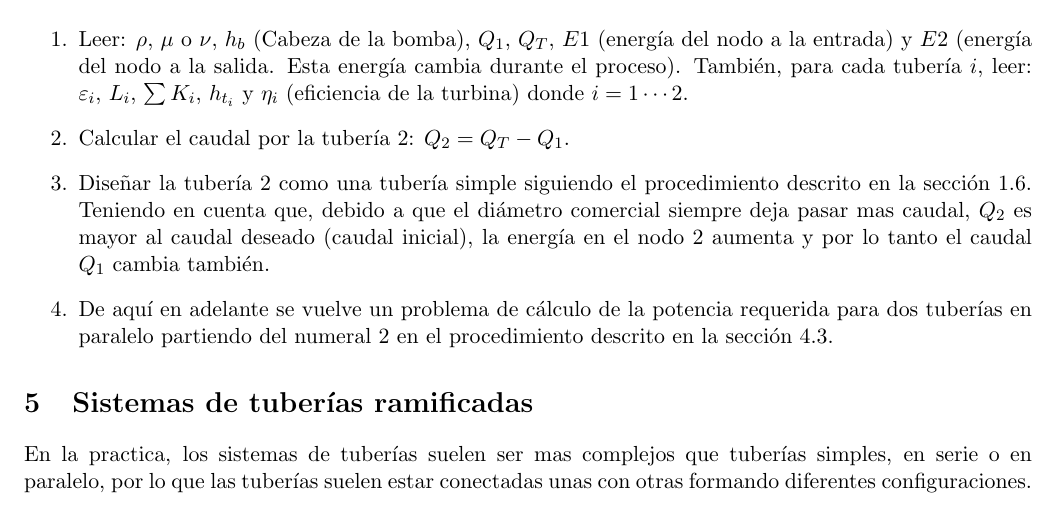
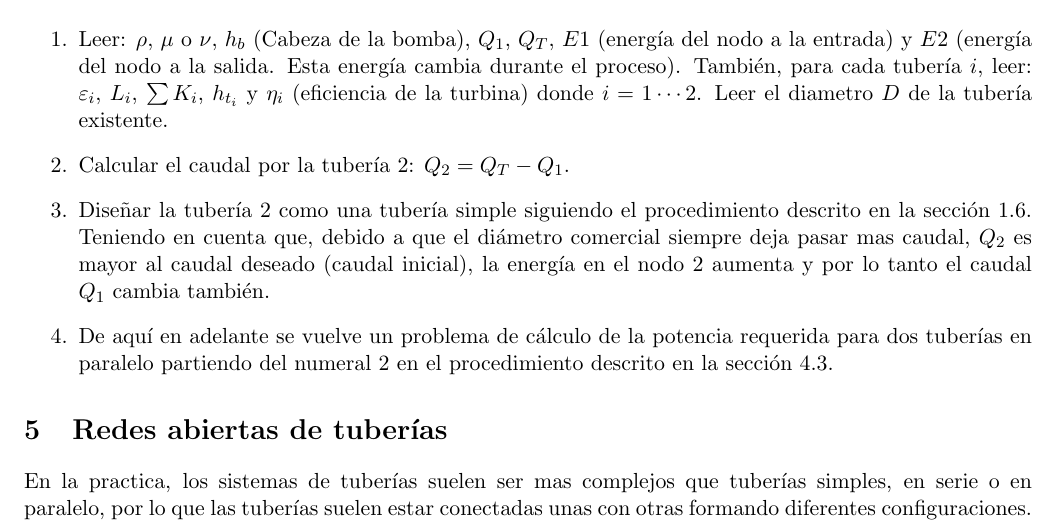
Before and after one commit to lamhydro/basicHydraulics, a LaTeX document (lecs/lec02/lec02.tex): part of page 17 of 22, cut so that both start at the same text. Compiled offline with pdfLaTeX.

Commit message:
updating lec02, opn

```diff
--- a/lecs/lec02/lec02.tex
+++ b/lecs/lec02/lec02.tex
@@ -822,11 +822,11 @@ En la practica en ingenier\'ia no es com\'un dise\~nar sistemas de tuber\'ias en
 A continuaci\'on se presenta un algoritmo para el dise\~no de la nueva tuber\'ia (n\'umero 2), en donde la tuber\'ia 1 es existente.
 
 \begin{enumerate}
-\item Leer: $\rho$, $\mu$ o $\nu$, $h_b$ (Cabeza de la bomba), $Q_1$, $Q_T$, $E1$ (energ\'ia del nodo a la entrada) y $E2$ (energ\'ia del nodo a la salida. Esta energ\'ia cambia durante el proceso). Tambi\'en, para cada tuber\'ia $i$, leer: $\varepsilon_i$, $L_i$, $\sum K_i$, $h_{t_i}$ y $\eta_i$ (eficiencia de la turbina) donde $i=1 \cdots 2$.
+\item Leer: $\rho$, $\mu$ o $\nu$, $h_b$ (Cabeza de la bomba), $Q_1$, $Q_T$, $E1$ (energ\'ia del nodo a la entrada) y $E2$ (energ\'ia del nodo a la salida. Esta energ\'ia cambia durante el proceso). Tambi\'en, para cada tuber\'ia $i$, leer: $\varepsilon_i$, $L_i$, $\sum K_i$, $h_{t_i}$ y $\eta_i$ (eficiencia de la turbina) donde $i=1 \cdots 2$. Leer el diametro $D$ de la tuber\'ia existente.
 \item Calcular el caudal por la tuber\'ia 2: $Q_2 = Q_T - Q_1$.
 \item Dise\~nar la tuber\'ia 2 como una tuber\'ia simple siguiendo el procedimiento descrito en la secci\'on~\ref{tubeSimpleDesign}. Teniendo en cuenta que, debido a que el di\'ametro comercial siempre deja pasar mas caudal, $Q_2$ es mayor al caudal deseado (caudal inicial), la energ\'ia en el nodo 2 aumenta y por lo tanto el caudal $Q_1$ cambia tambi\'en.
 \item De aqu\'i en adelante se vuelve un problema de c\'alculo de la potencia requerida para dos tuber\'ias en paralelo partiendo del numeral 2 en el procedimiento descrito en la secci\'on~\ref{tubeParallPoten}.
 \end{enumerate}
 
 %%%%%%%%
-\section{Sistemas de tuber\'ias ramificadas}
+\section{Redes abiertas de tuber\'ias}
@@ -833,3 +838,7 @@ A continuaci\'on se presenta un algoritmo para el dise\~no de la nueva tuber\'ia
+\label{opn0}
+\end{figure}
+
+
 En la practica, los sistemas de tuber\'ias suelen ser mas complejos que tuber\'ias simples, en serie o en paralelo, por lo que las tuber\'ias suelen estar conectadas unas con otras formando diferentes configuraciones. Las tuber\'ias ramificadas o \emph{redes abiertas de tuberi\'ias} suelen ser las tuber\'ias principales (l\'ineas madres o expresas) en sistemas de acueductos, sistemas de irrigaci\'on o sistemas de tratamiento de agua, que est\'an compuestas ademas por tanques de almacenamiento, desarenadores, plantas de tratamiento y obras de captaci\'on (ver~\ref{opn1}). En muchos casos estas redes abiertas est\'n conectadas a redes cerradas.
 
 % Fig 6.1 from Salda
```
Also changed, not shown: lecs/lec02/figs/cpn1.jpeg (added), lecs/lec02/figs/opn0.png (added), lecs/lec02/figs/opn1.jpeg (added), lecs/lec02/figs/opn2.jpeg (added), lecs/lec02/lec02.pdf, lecs/lec02/lec02.tex (11 more changed lines).
